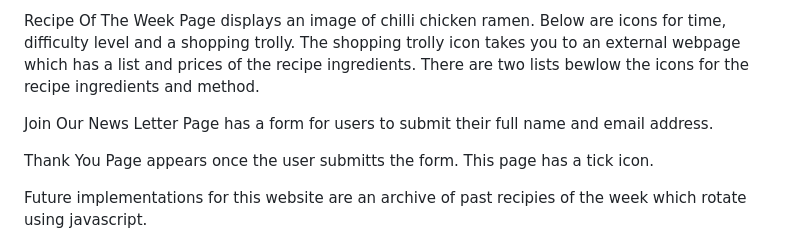
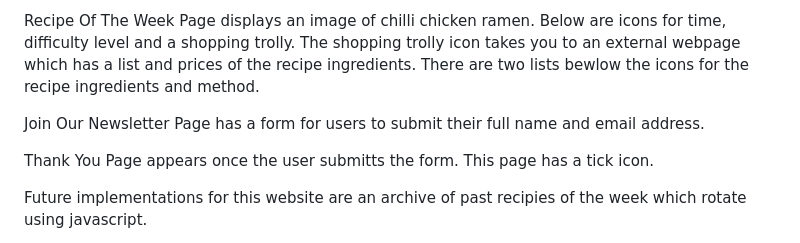
Before and after one commit to abb1273/Recipes-Good-for-Your-Soul-and-Purse, a Markdown page: README.md, the part around the change. Drawn GitHub-style.

Commit message:
feat:added correction of typo for newsletter

```diff
--- a/README.md
+++ b/README.md
@@ -115,7 +115,7 @@ The About Us Page includes information in a text box, below the text box there a
 
 Recipe Of The Week Page displays an image of chilli chicken ramen. Below are icons for time, difficulty level and a shopping trolly. The shopping trolly icon takes you to an external webpage which has a list and prices of the recipe ingredients. There are two lists bewlow the icons for the recipe ingredients and method.
 
-Join Our News Letter Page has a form for users to submit their full name and email address.
+Join Our Newsletter Page has a form for users to submit their full name and email address.
 
 Thank You Page appears once the user submitts the form. This page has a tick icon.
 
```
